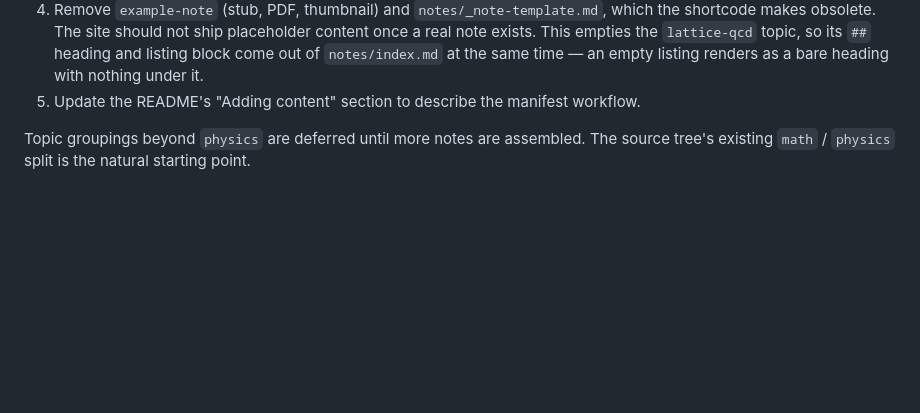
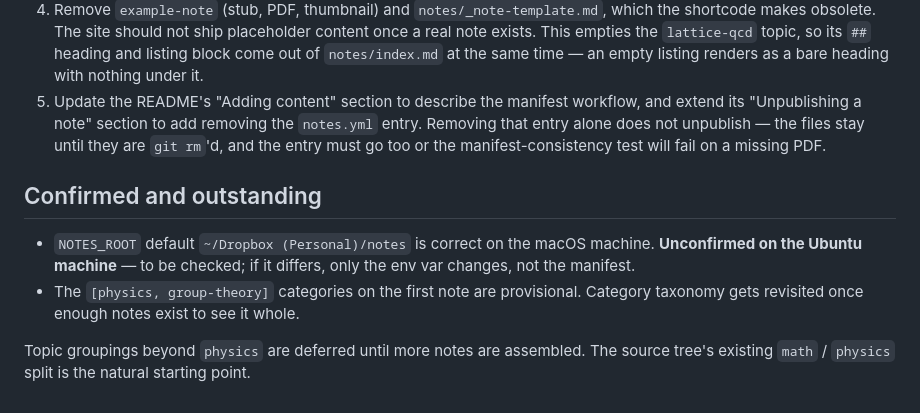
Before and after one commit to poare/poare.github.io, a Markdown page: docs/specs/2026-08-02-notes-shortcode-design.md, the part around the change. Rendered like a GitHub page; blank space fills up the shorter version.

```diff
--- a/docs/specs/2026-08-02-notes-shortcode-design.md
+++ b/docs/specs/2026-08-02-notes-shortcode-design.md
@@ -173,7 +173,18 @@ Assertions against rendered HTML use the existing `extract_element()` helper in
    its `##` heading and listing block come out of `notes/index.md` at the same
    time — an empty listing renders as a bare heading with nothing under it.
 5. Update the README's "Adding content" section to describe the manifest
-   workflow.
+   workflow, and extend its "Unpublishing a note" section to add removing the
+   `notes.yml` entry. Removing that entry alone does not unpublish — the files
+   stay until they are `git rm`'d, and the entry must go too or the
+   manifest-consistency test will fail on a missing PDF.
+
+## Confirmed and outstanding
+
+- `NOTES_ROOT` default `~/Dropbox (Personal)/notes` is correct on the macOS
+  machine. **Unconfirmed on the Ubuntu machine** — to be checked; if it
+  differs, only the env var changes, not the manifest.
+- The `[physics, group-theory]` categories on the first note are provisional.
+  Category taxonomy gets revisited once enough notes exist to see it whole.
 
 Topic groupings beyond `physics` are deferred until more notes are assembled.
 The source tree's existing `math` / `physics` split is the natural starting
```
Also changed, not shown: README.md (+14 -0 lines).
